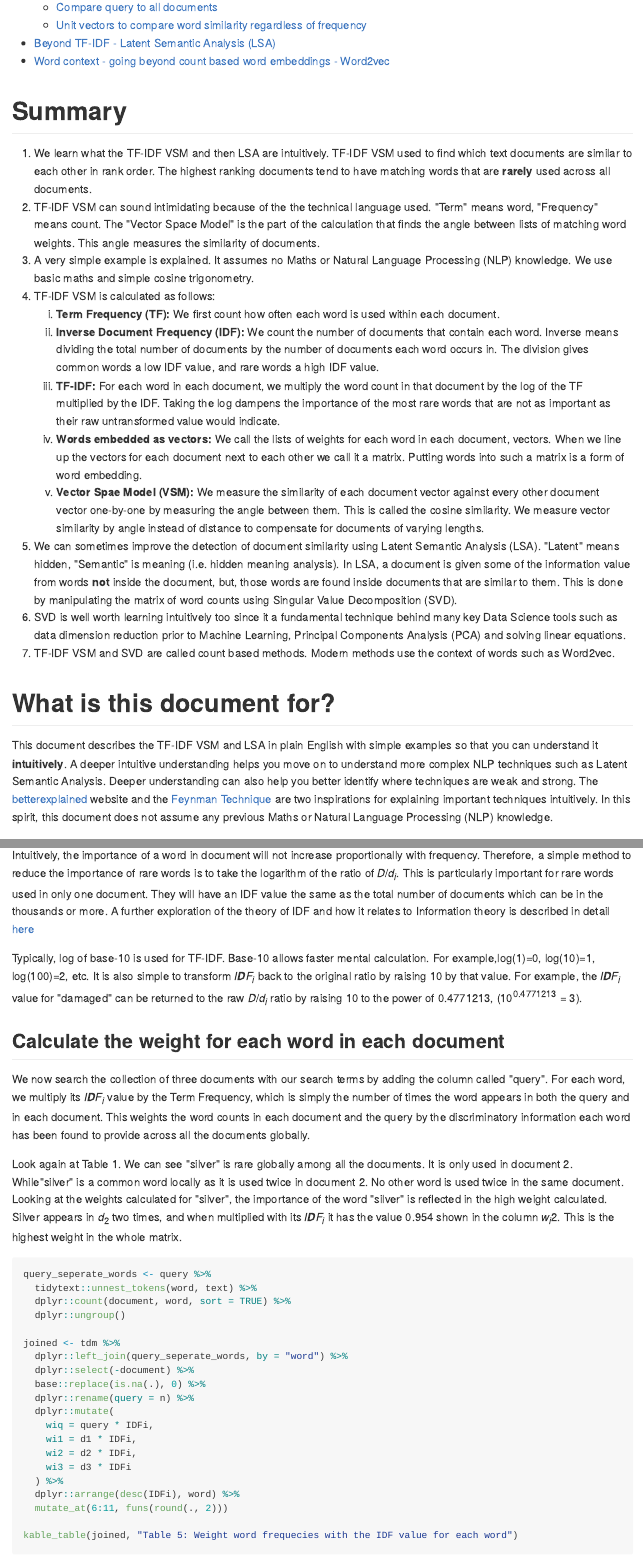
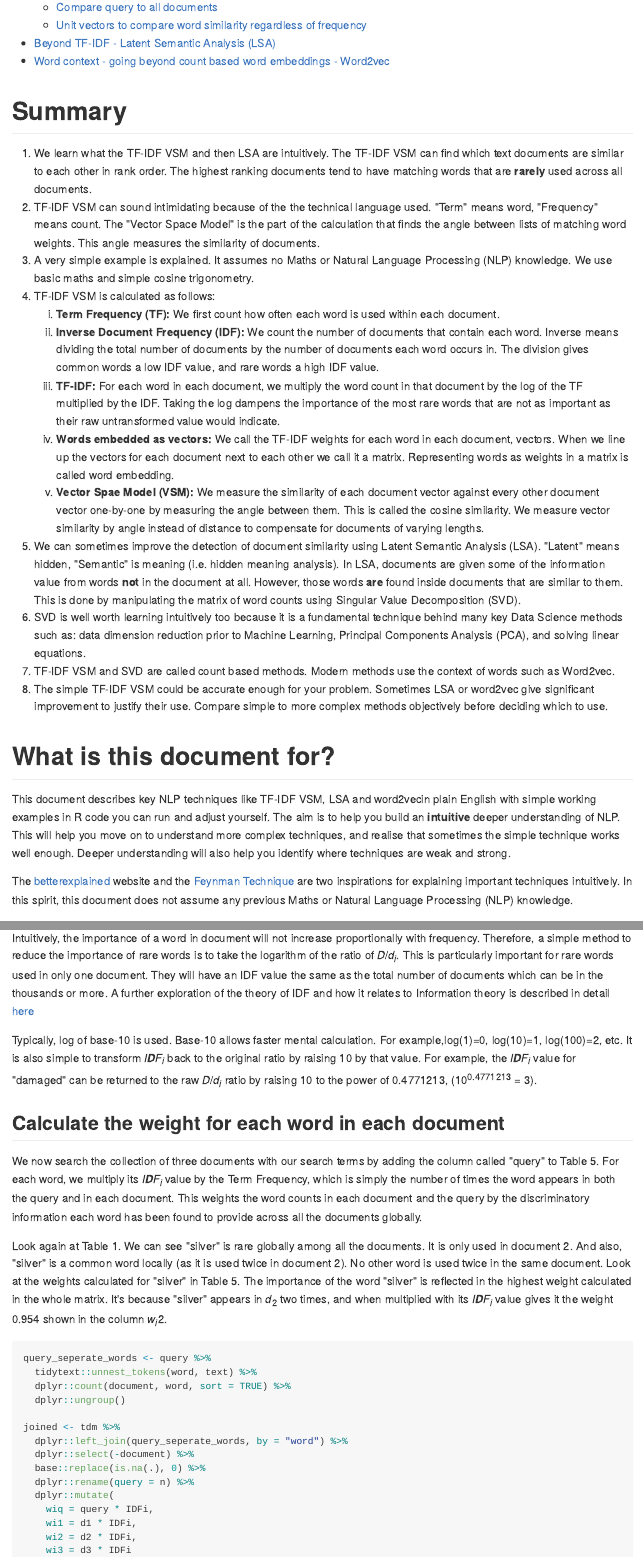
Before and after one commit to billster45/NLP-Intuition, an R Markdown document (README.Rmd): the page in a window 1100 px wide, from 380 px down, and a second part further down, joined at a grey line. The pictures show the output file README.md that the author committed with the source, drawn offline in the style of GitHub; long lines of code are wrapped.

Commit message:
Improved text

````diff
--- a/README.Rmd
+++ b/README.Rmd
@@ -20,21 +20,23 @@ kable_table <- function(table, title) {
 
 # Summary
 
-1. We learn what the TF-IDF VSM and then LSA are intuitively. TF-IDF VSM  used to find which text documents are similar to each other in rank order. The highest ranking documents tend to have matching words that are **rarely** used across all documents.
+1. We learn what the TF-IDF VSM and then LSA are intuitively. The TF-IDF VSM  can find which text documents are similar to each other in rank order. The highest ranking documents tend to have matching words that are **rarely** used across all documents.
 2. TF-IDF VSM can sound intimidating because of the the technical language used. "Term" means word, "Frequency" means count. The "Vector Space Model" is the part of the calculation that finds the angle between lists of matching word weights. This angle measures the similarity of documents.
 3. A very simple example is explained. It assumes no Maths or Natural Language Processing (NLP) knowledge. We use basic maths and simple cosine trigonometry.
 4. TF-IDF VSM is calculated as follows:
     a. **Term Frequency (TF):** We first count how often each word is used within each document.
     b. **Inverse Document Frequency (IDF):** We count the number of documents that contain each word. Inverse means dividing the total number of documents by the number of documents each word occurs in. The division gives common words a low IDF value, and rare words a high IDF value.
     c. **TF-IDF:** For each word in each document, we multiply the word count in that document by the log of the TF multiplied by the IDF. Taking the log dampens the importance of the most rare words that are not as important as their raw untransformed value would indicate.
-    d. **Words embedded as vectors:** We call the lists of weights for each word in each document, vectors. When we line up the vectors for each document next to each other we call it a matrix. Putting words into such a matrix is a form of word embedding.
+    d. **Words embedded as vectors:** We call the TF-IDF weights for each word in each document, vectors. When we line up the vectors for each document next to each other we call it a matrix. Representing words as weights in a matrix is called word embedding.
     e. **Vector Spae Model (VSM):** We measure the similarity of each document vector against every other document vector one-by-one by measuring the angle between them. This is called the cosine similarity. We measure vector similarity by angle instead of distance to compensate for documents of varying lengths.
-5. We can sometimes improve the detection of document similarity using Latent Semantic Analysis (LSA). "Latent" means hidden, "Semantic" is meaning (i.e. hidden meaning analysis). In LSA, a document is given some of the information value from words **not** inside the document, but, those words are found inside documents that are similar to them. This is done by manipulating the matrix of word counts using Singular Value Decomposition (SVD).
-6. SVD is well worth learning intuitively too since  it a fundamental technique behind many key Data Science tools such as data dimension reduction prior to Machine Learning, Principal Components Analysis (PCA) and solving linear equations.
+5. We can sometimes improve the detection of document similarity using Latent Semantic Analysis (LSA). "Latent" means hidden, "Semantic" is meaning (i.e. hidden meaning analysis). In LSA,  documents are given some of the information value from words **not** in the document at all. However, those words **are** found inside documents that are similar to them. This is done by manipulating the matrix of word counts using Singular Value Decomposition (SVD).
+6. SVD is well worth learning intuitively too because it is a fundamental technique behind many key Data Science methods such as: data dimension reduction prior to Machine Learning, Principal Components Analysis (PCA), and solving linear equations.
 7. TF-IDF VSM and SVD are called count based methods. Modern methods use the context of words such as Word2vec.
+8. The simple TF-IDF VSM could be accurate enough for your problem. Sometimes LSA or word2vec give significant improvement to justify their use. Compare simple to more complex methods objectively before deciding which to use.
+
 
 # What is this document for?
 
-This document describes the TF-IDF VSM and LSA in plain English with simple examples so that you can  understand it **intuitively**. A deeper intuitive understanding helps you move on to understand more complex NLP techniques such as Latent Semantic Analysis. Deeper understanding can also help you better identify where techniques are weak and strong. The [betterexplained](https://betterexplained.com/articles/adept-method/) website and the [Feynman Technique](https://medium.com/taking-note/learning-from-the-feynman-technique-5373014ad230) are two inspirations for explaining important techniques intuitively. In this spirit, this document does not assume any previous Maths or Natural Language Processing (NLP) knowledge.
+This document describes key NLP techniques like TF-IDF VSM, LSA and word2vecin plain English with simple working examples in R code you can run and adjust yourself. The aim is to help you build an **intuitive** deeper understanding of NLP. This will help you move on to understand more complex techniques, and realise that sometimes the simple technique works well enough. Deeper understanding will also help you identify where techniques are weak and strong.
 
-Below are two R code conversions. The first is of a TF-IDF VSM example from this [tutorial](http://www.minerazzi.com/tutorials/term-vector-3.pdf) (page 6). It is logically followed by an R code conversion of the example in an [Introduction to Latent Semantic Analysis](http://lsa.colorado.edu/papers/dp1.LSAintro.pdf). The LSA example the tutorial uses is from the canonical [Indexing by Latent Semantic Analysis](http://www.cs.bham.ac.uk/~pxt/IDA/lsa_ind.pdf) paper from 1990.
+The [betterexplained](https://betterexplained.com/articles/adept-method/) website and the [Feynman Technique](https://medium.com/taking-note/learning-from-the-feynman-technique-5373014ad230) are two inspirations for explaining important techniques intuitively. In this spirit, this document does not assume any previous Maths or Natural Language Processing (NLP) knowledge.
@@ -135,13 +140,14 @@ kable_table(tdm, "Table 4: TDM with Inverse Document Frequency")
 
 Intuitively, the importance of a word in document will not increase proportionally with frequency. Therefore, a simple method to reduce the importance of rare words is to take the logarithm of the ratio of $D/d_{i}$. This is particularly important for rare words used in only one document. They will have an IDF value the same as the total number of documents which can be in the thousands or more. A further exploration of the theory of IDF and how it relates to Information theory is described in detail [here](http://citeseerx.ist.psu.edu/viewdoc/download?doi=10.1.1.97.7340&rep=rep1&type=pdf)
 
-Typically, log of base-10 is used for TF-IDF. Base-10 allows faster mental calculation. For example,log(1)=0, log(10)=1, log(100)=2, etc. It is also simple to transform $IDF_{i}$ back to the original ratio by raising 10 by that value. For example, the $IDF_{i}$ value for "damaged" can be returned to the raw $D/d_{i}$ ratio by raising 10 to the power of 0.4771213, ($10^{0.4771213}$ = 3).
+Typically, log of base-10 is used. Base-10 allows faster mental calculation. For example,log(1)=0, log(10)=1, log(100)=2, etc. It is also simple to transform $IDF_{i}$ back to the original ratio by raising 10 by that value. For example, the $IDF_{i}$ value for "damaged" can be returned to the raw $D/d_{i}$ ratio by raising 10 to the power of 0.4771213, ($10^{0.4771213}$ = 3).
 
 ## Calculate the weight for each word in each document
 
-We now search the collection of three documents with our search terms by adding the column called "query". For each word, we multiply its $IDF_{i}$ value by the Term Frequency, which is simply the number of times the word appears in both the query and in each document. This weights the word counts in each document and the query by the discriminatory information each word has been found to provide across all the documents globally.
+We now search the collection of three documents with our search terms by adding the column called "query" to Table 5. For each word, we multiply its $IDF_{i}$ value by the Term Frequency, which is simply the number of times the word appears in both the query and in each document. This weights the word counts in each document and the query by the discriminatory information each word has been found to provide across all the documents globally.
 
-Look again at Table 1. We can see "silver" is rare globally among all the documents. It is only used in document 2. While"silver" is a common word locally as it is used twice in document 2. No other word is used twice in the same document. Looking at the weights calculated for "silver", the importance of the word "silver" is reflected in the high weight calculated. Silver appears in $d_{2}$ two times, and when multiplied with its $IDF_{i}$ it has the value 0.954 shown in the column $w_{i}2$. This is the highest weight in the whole matrix.
+Look again at Table 1. We can see "silver" is rare globally among all the documents. It is only used in document 2. And also, "silver" is a common word locally (as it is used twice in document 2). No other word is used twice in the same document. Look at the weights calculated for "silver" in Table 5. The importance of the word "silver" is reflected in the highest weight calculated in the whole matrix. It's because "silver" appears in $d_{2}$ two times, and when multiplied with its $IDF_{i}$ value gives it the weight 0.954 shown in the column $w_{i}2$.
+
 ```{r, echo=TRUE, warning=FALSE, message=FALSE}
 query_seperate_words <- query %>%
   tidytext::unnest_tokens(word, text) %>%
````
Also changed, not shown: README.md, README.Rmd (18 more changed lines).
